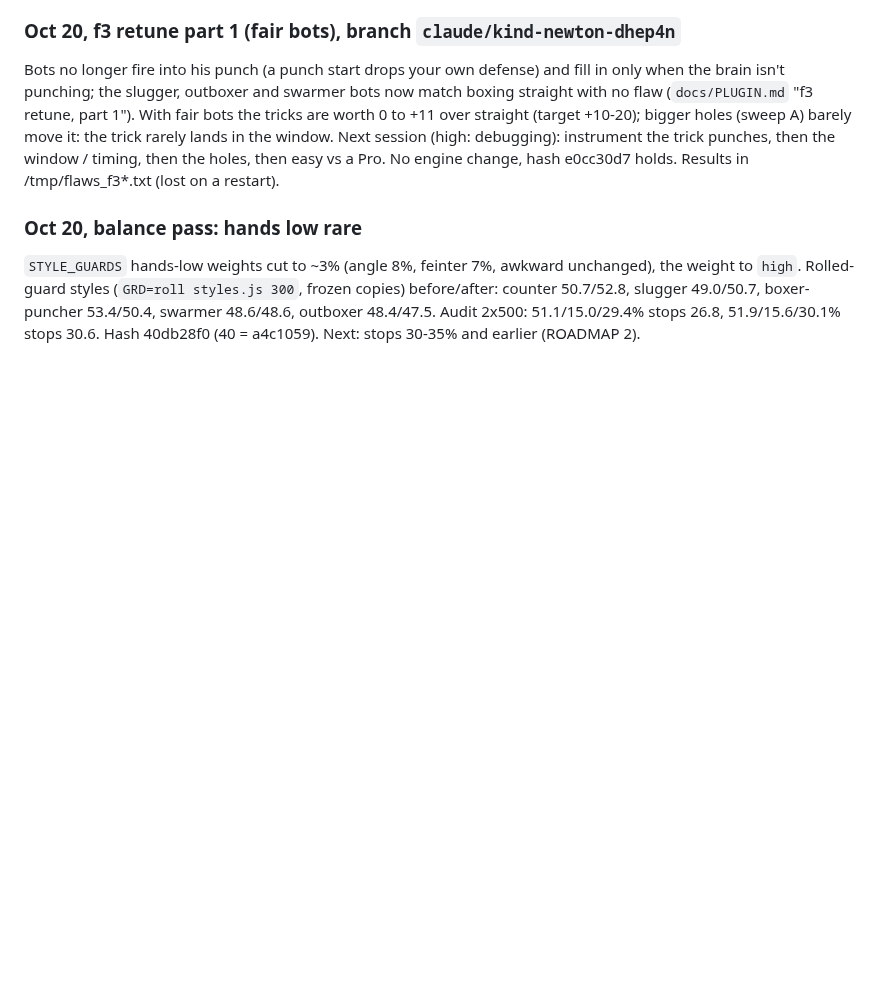
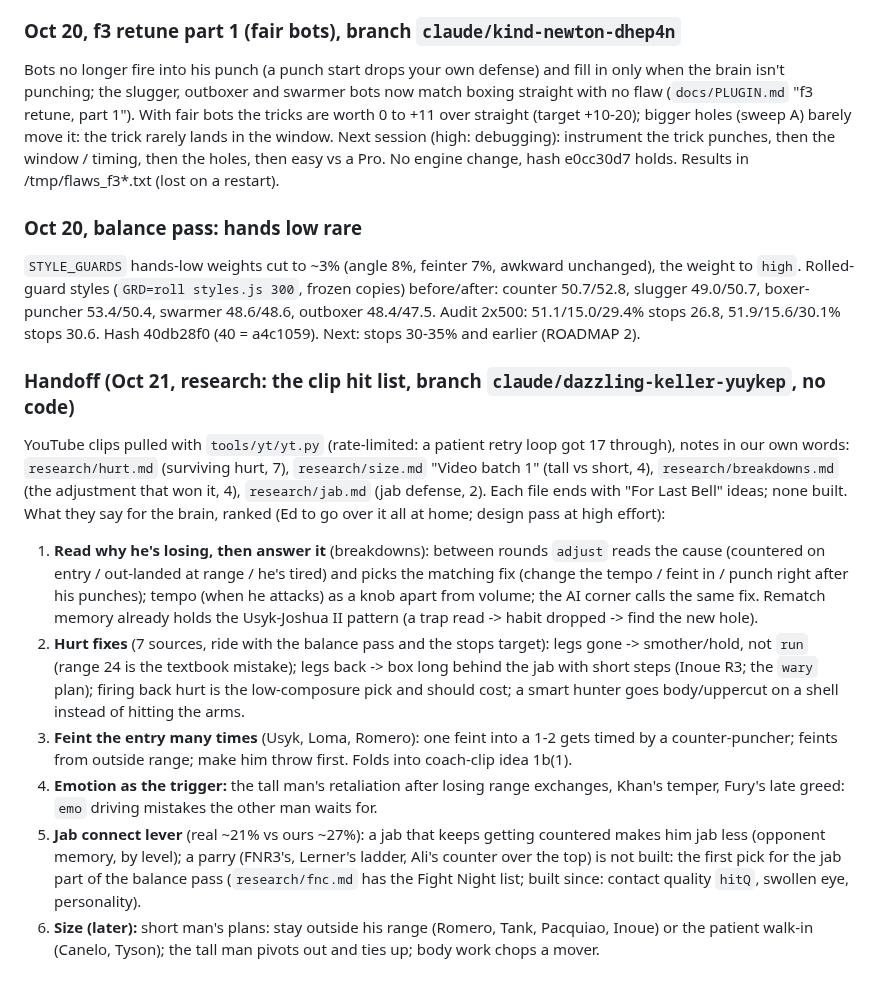
Before and after one commit to Ednerrd/Last-Bell, a Markdown page: docs/BRAIN.md, the part around the change. Drawn GitHub-style; blank space fills up the shorter version.

Commit message:
Docs: research handoff (clip hit list, what it means for the brain; Fight Night status)
Co-Authored-By: Claude Opus 5.5 <noreply@anthropic.com>
Claude-Session: https://claude.ai/code/session_01WW9DnZy9udLaRshRW76pAB

```diff
--- a/docs/BRAIN.md
+++ b/docs/BRAIN.md
@@ -953,3 +953,12 @@ Bots no longer fire into his punch (a punch start drops your own defense) and fi
 
 ### Oct 20, balance pass: hands low rare
 `STYLE_GUARDS` hands-low weights cut to ~3% (angle 8%, feinter 7%, awkward unchanged), the weight to `high`. Rolled-guard styles (`GRD=roll styles.js 300`, frozen copies) before/after: counter 50.7/52.8, slugger 49.0/50.7, boxer-puncher 53.4/50.4, swarmer 48.6/48.6, outboxer 48.4/47.5. Audit 2x500: 51.1/15.0/29.4% stops 26.8, 51.9/15.6/30.1% stops 30.6. Hash 40db28f0 (40 = a4c1059). Next: stops 30-35% and earlier (ROADMAP 2).
+
+### Handoff (Oct 21, research: the clip hit list, branch `claude/dazzling-keller-yuykep`, no code)
+YouTube clips pulled with `tools/yt/yt.py` (rate-limited: a patient retry loop got 17 through), notes in our own words: `research/hurt.md` (surviving hurt, 7), `research/size.md` "Video batch 1" (tall vs short, 4), `research/breakdowns.md` (the adjustment that won it, 4), `research/jab.md` (jab defense, 2). Each file ends with "For Last Bell" ideas; none built. What they say for the brain, ranked (Ed to go over it all at home; design pass at high effort):
+1. **Read why he's losing, then answer it** (breakdowns): between rounds `adjust` reads the cause (countered on entry / out-landed at range / he's tired) and picks the matching fix (change the tempo / feint in / punch right after his punches); tempo (when he attacks) as a knob apart from volume; the AI corner calls the same fix. Rematch memory already holds the Usyk-Joshua II pattern (a trap read -> habit dropped -> find the new hole).
+2. **Hurt fixes** (7 sources, ride with the balance pass and the stops target): legs gone -> smother/hold, not `run` (range 24 is the textbook mistake); legs back -> box long behind the jab with short steps (Inoue R3; the `wary` plan); firing back hurt is the low-composure pick and should cost; a smart hunter goes body/uppercut on a shell instead of hitting the arms.
+3. **Feint the entry many times** (Usyk, Loma, Romero): one feint into a 1-2 gets timed by a counter-puncher; feints from outside range; make him throw first. Folds into coach-clip idea 1b(1).
+4. **Emotion as the trigger:** the tall man's retaliation after losing range exchanges, Khan's temper, Fury's late greed: `emo` driving mistakes the other man waits for.
+5. **Jab connect lever** (real ~21% vs ours ~27%): a jab that keeps getting countered makes him jab less (opponent memory, by level); a parry (FNR3's, Lerner's ladder, Ali's counter over the top) is not built: the first pick for the jab part of the balance pass (`research/fnc.md` has the Fight Night list; built since: contact quality `hitQ`, swollen eye, personality).
+6. **Size (later):** short man's plans: stay outside his range (Romero, Tank, Pacquiao, Inoue) or the patient walk-in (Canelo, Tyson); the tall man pivots out and ties up; body work chops a mover.
```
Also changed, not shown: research/fnc.md (+3 -0 lines).
